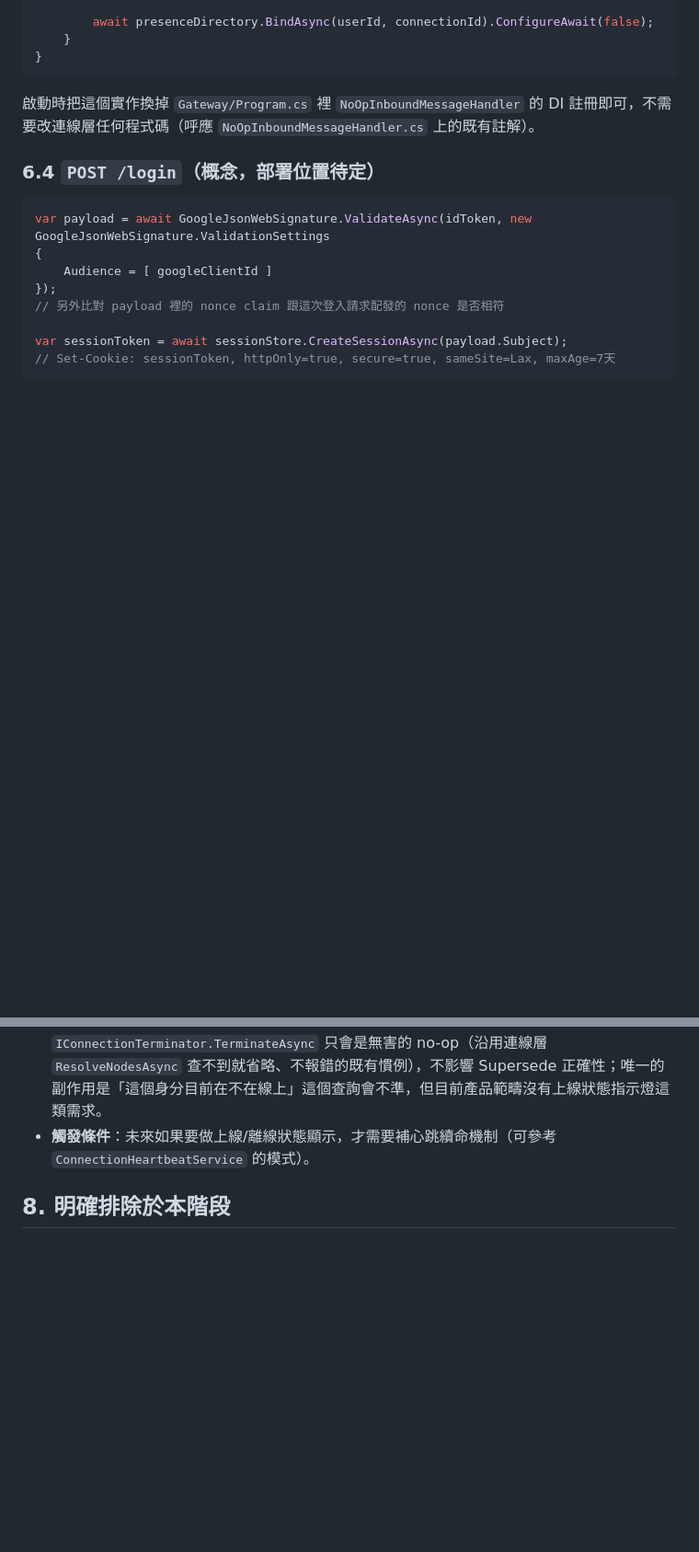
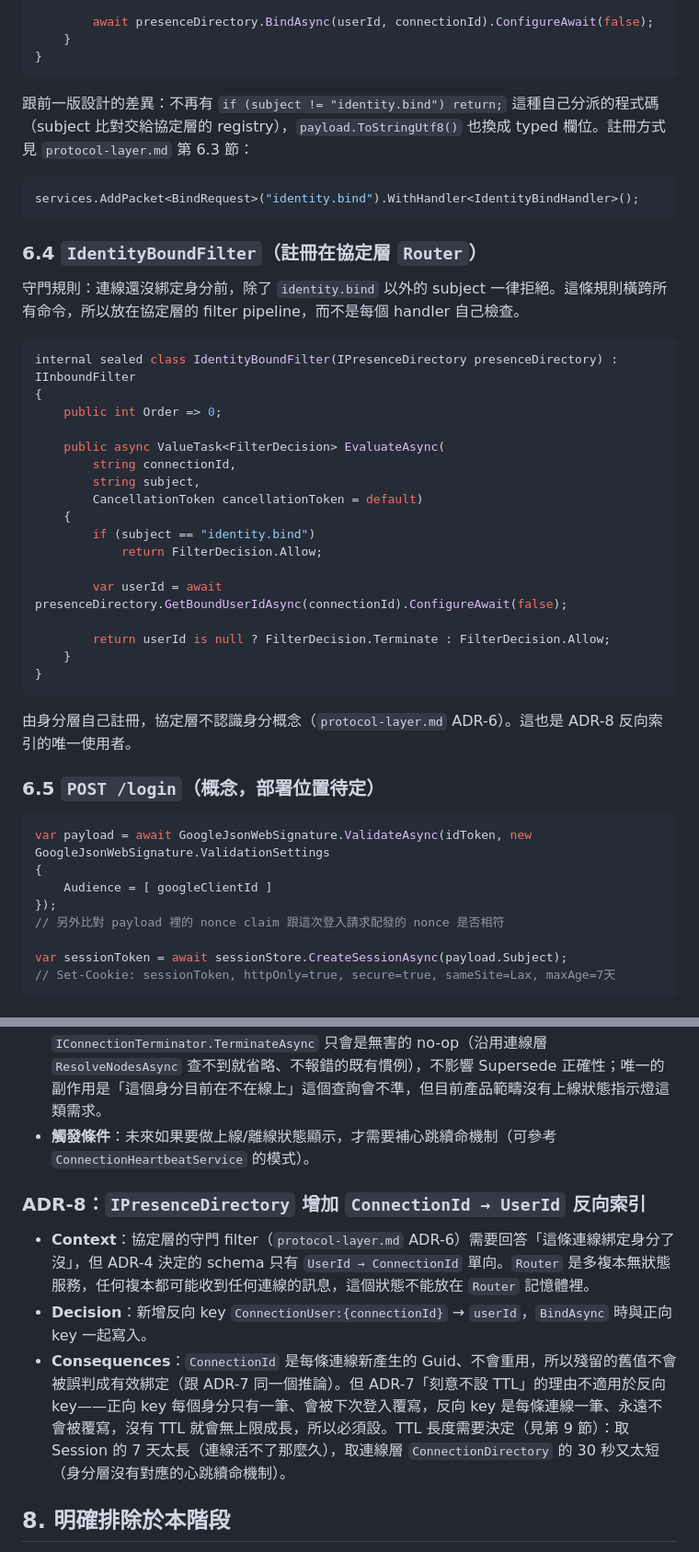
Before and after one commit to yggdrasill-dev/ChatSystem, a Markdown page: docs/architecture/identity-layer.md, 2 parts joined by grey strips. Shown at 92% size. Rendered like a GitHub page; blank space fills up the shorter version.

````diff
--- a/docs/architecture/identity-layer.md
+++ b/docs/architecture/identity-layer.md
@@ -187,9 +216,39 @@ internal sealed class IdentityBindingInboundHandler(
 }
 ```
 
-啟動時把這個實作換掉 `Gateway/Program.cs` 裡 `NoOpInboundMessageHandler` 的 DI 註冊即可，不需要改連線層任何程式碼（呼應 `NoOpInboundMessageHandler.cs` 上的既有註解）。
+跟前一版設計的差異：不再有 `if (subject != "identity.bind") return;` 這種自己分派的程式碼（subject 比對交給協定層的 registry），`payload.ToStringUtf8()` 也換成 typed 欄位。註冊方式見 `protocol-layer.md` 第 6.3 節：
 
-### 6.4 `POST /login`（概念，部署位置待定）
+```csharp
+services.AddPacket<BindRequest>("identity.bind").WithHandler<IdentityBindHandler>();
+```
+
+### 6.4 `IdentityBoundFilter`（註冊在協定層 `Router`）
+
+守門規則：連線還沒綁定身分前，除了 `identity.bind` 以外的 subject 一律拒絕。這條規則橫跨所有命令，所以放在協定層的 filter pipeline，而不是每個 handler 自己檢查。
+
+```csharp
+internal sealed class IdentityBoundFilter(IPresenceDirectory presenceDirectory) : IInboundFilter
+{
+	public int Order => 0;
+
+	public async ValueTask<FilterDecision> EvaluateAsync(
+		string connectionId,
+		string subject,
+		CancellationToken cancellationToken = default)
+	{
+		if (subject == "identity.bind")
+			return FilterDecision.Allow;
+
+		var userId = await presenceDirectory.GetBoundUserIdAsync(connectionId).ConfigureAwait(false);
+
+		return userId is null ? FilterDecision.Terminate : FilterDecision.Allow;
+	}
+}
+```
+
+由身分層自己註冊，協定層不認識身分概念（`protocol-layer.md` ADR-6）。這也是 ADR-8 反向索引的唯一使用者。
+
+### 6.5 `POST /login`（概念，部署位置待定）
 
 ```csharp
 var payload = await GoogleJsonWebSignature.ValidateAsync(idToken, new GoogleJsonWebSignature.ValidationSettings
@@ -249,6 +308,12 @@ var sessionToken = await sessionStore.CreateSessionAsync(payload.Subject);
 - **Decision（暫緩）**：不特別處理。下次同身分登入時，對著這條殘留的舊 `ConnectionId` 呼叫 `IConnectionTerminator.TerminateAsync` 只會是無害的 no-op（沿用連線層 `ResolveNodesAsync` 查不到就省略、不報錯的既有慣例），不影響 Supersede 正確性；唯一的副作用是「這個身分目前在不在線上」這個查詢會不準，但目前產品範疇沒有上線狀態指示燈這類需求。
 - **觸發條件**：未來如果要做上線/離線狀態顯示，才需要補心跳續命機制（可參考 `ConnectionHeartbeatService` 的模式）。
 
+### ADR-8：`IPresenceDirectory` 增加 `ConnectionId → UserId` 反向索引
+
+- **Context**：協定層的守門 filter（`protocol-layer.md` ADR-6）需要回答「這條連線綁定身分了沒」，但 ADR-4 決定的 schema 只有 `UserId → ConnectionId` 單向。`Router` 是多複本無狀態服務，任何複本都可能收到任何連線的訊息，這個狀態不能放在 `Router` 記憶體裡。
+- **Decision**：新增反向 key `ConnectionUser:{connectionId}` → `userId`，`BindAsync` 時與正向 key 一起寫入。
+- **Consequences**：`ConnectionId` 是每條連線新產生的 Guid、不會重用，所以殘留的舊值不會被誤判成有效綁定（跟 ADR-7 同一個推論）。但 ADR-7「刻意不設 TTL」的理由不適用於反向 key——正向 key 每個身分只有一筆、會被下次登入覆寫，反向 key 是每條連線一筆、永遠不會被覆寫，沒有 TTL 就會無上限成長，所以必須設。TTL 長度需要決定（見第 9 節）：取 Session 的 7 天太長（連線活不了那麼久），取連線層 `ConnectionDirectory` 的 30 秒又太短（身分層沒有對應的心跳續命機制）。
+
 ## 8. 明確排除於本階段
 
 - 房間、聊天等業務語意，以及「誰該收到這則訊息」的決策。
````
Also changed, not shown: other parts of docs/architecture/identity-layer.md (+50 -19 lines), docs/architecture/protocol-layer.md (added, +425 -0 lines).
